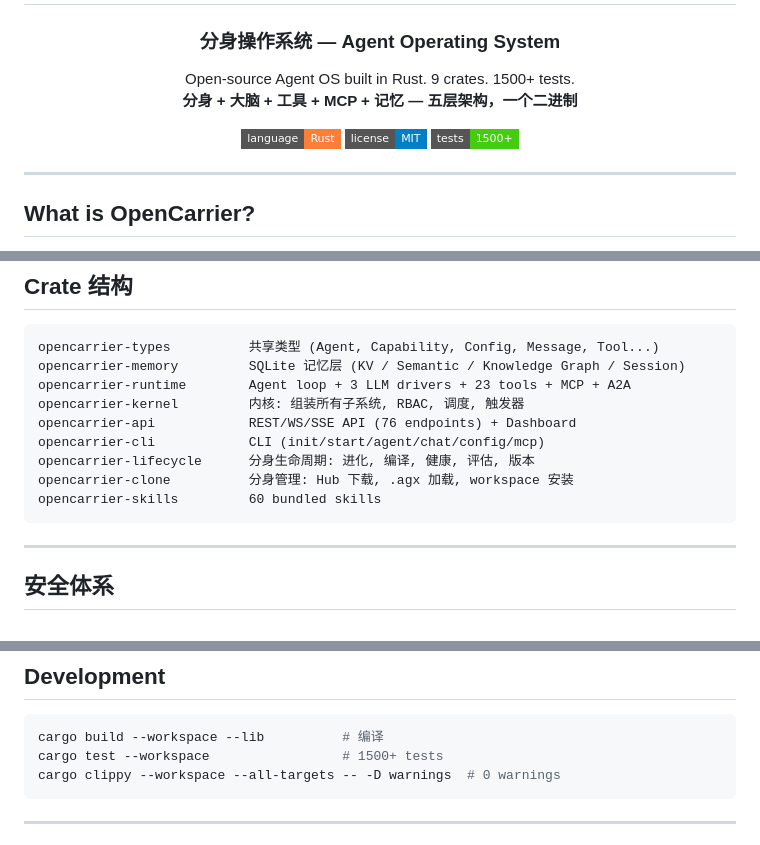
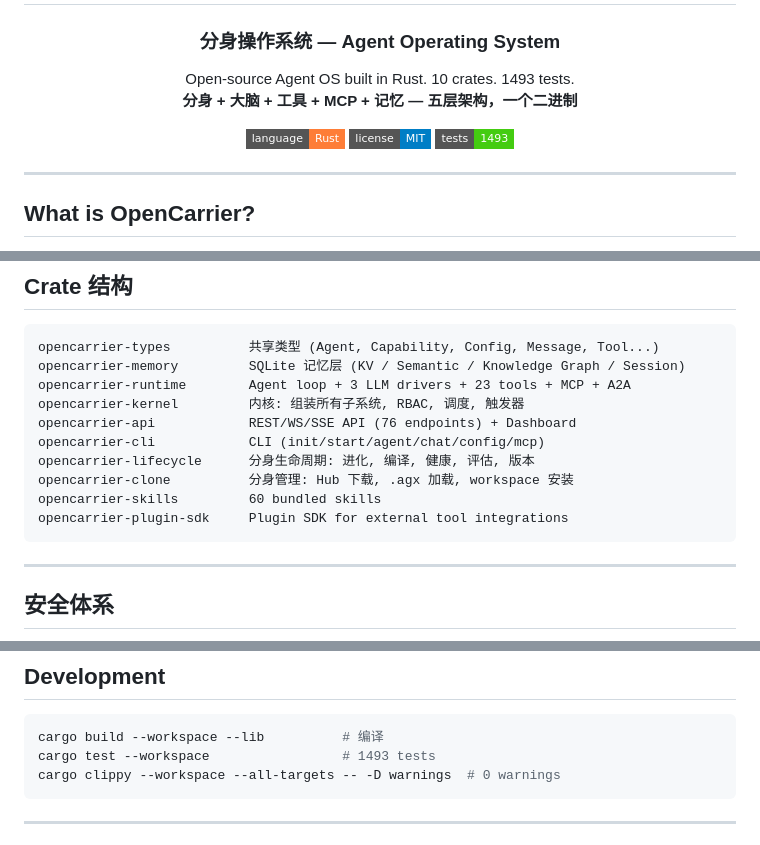
Before and after one commit to yinnho/opencarrier, a Markdown page: README.md, 3 parts joined by grey strips. Drawn GitHub-style; badges without logos.

Commit message:
docs: update README — crate count, test count, plugin-sdk
Co-Authored-By: Claude Opus 4.7 <noreply@anthropic.com>

````diff
--- a/README.md
+++ b/README.md
@@ -2,14 +2,14 @@
 <h3 align="center">分身操作系统 — Agent Operating System</h3>
 
 <p align="center">
-  Open-source Agent OS built in Rust. 9 crates. 1500+ tests.<br/>
+  Open-source Agent OS built in Rust. 10 crates. 1493 tests.<br/>
   <strong>分身 + 大脑 + 工具 + MCP + 记忆 — 五层架构，一个二进制</strong>
 </p>
 
 <p align="center">
   <img src="https://img.shields.io/badge/language-Rust-orange?style=flat-square" alt="Rust" />
   <img src="https://img.shields.io/badge/license-MIT-blue?style=flat-square" alt="MIT" />
-  <img src="https://img.shields.io/badge/tests-1500%2B-brightgreen?style=flat-square" alt="Tests" />
+  <img src="https://img.shields.io/badge/tests-1493-brightgreen?style=flat-square" alt="Tests" />
 </p>
 
 ---
@@ -138,6 +138,7 @@ opencarrier-cli            CLI (init/start/agent/chat/config/mcp)
 opencarrier-lifecycle      分身生命周期: 进化, 编译, 健康, 评估, 版本
 opencarrier-clone          分身管理: Hub 下载, .agx 加载, workspace 安装
 opencarrier-skills         60 bundled skills
+opencarrier-plugin-sdk     Plugin SDK for external tool integrations
 ```
 
 ---
@@ -184,7 +185,7 @@ open http://localhost:4200
 
 ```bash
 cargo build --workspace --lib          # 编译
-cargo test --workspace                 # 1500+ tests
+cargo test --workspace                 # 1493 tests
 cargo clippy --workspace --all-targets -- -D warnings  # 0 warnings
 ```
 
````
